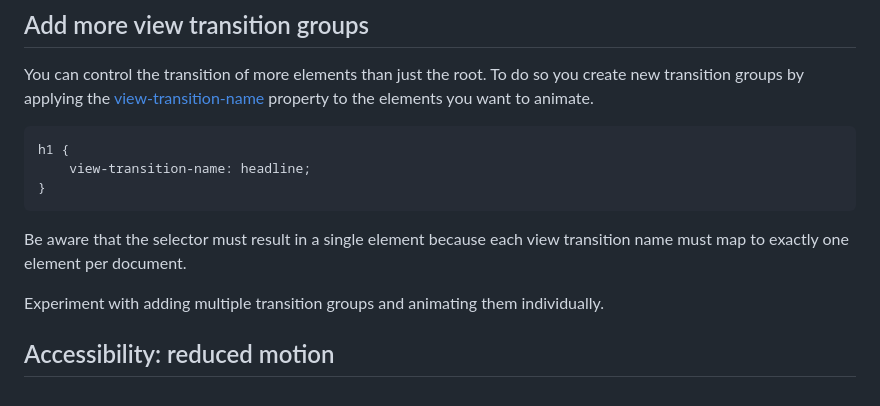
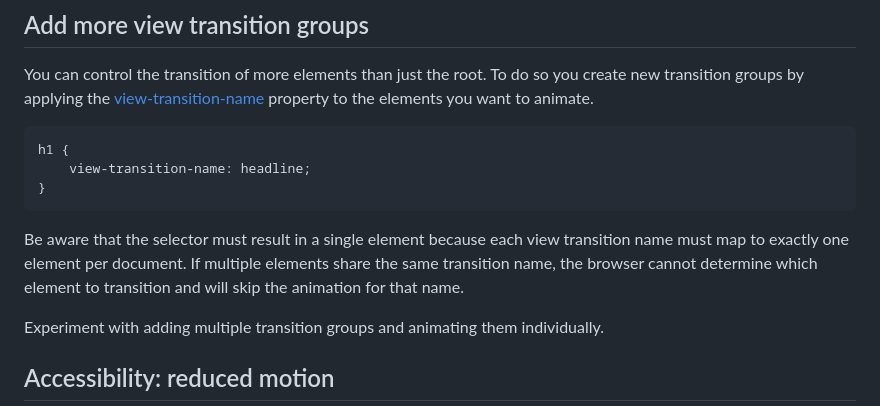
Before and after one commit to g12n/slides, a Markdown page: README.md, the part around one of its changes. Rendered like a GitHub page.

````diff
--- a/README.md
+++ b/README.md
@@ -69,7 +69,7 @@ h1 {
 }
 ```
 
-Be aware that the selector must result in a single element because each view transition name must map to exactly one element per document.
+Be aware that the selector must result in a single element because each view transition name must map to exactly one element per document. If multiple elements share the same transition name, the browser cannot determine which element to transition and will skip the animation for that name.
 
 Experiment with adding multiple transition groups and animating them individually.
 
````
Also changed, not shown: other parts of README.md (+1 -1 lines).
